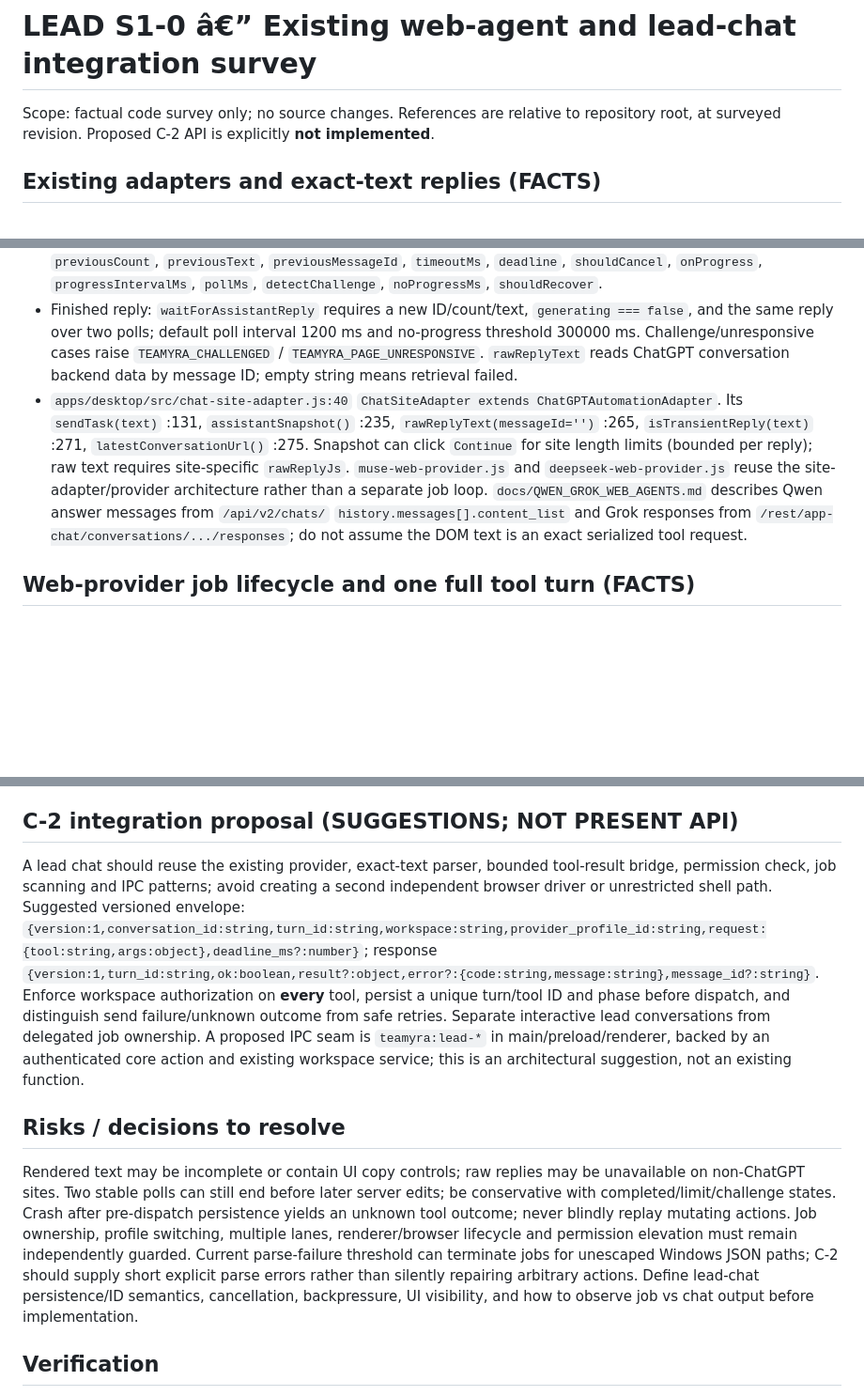
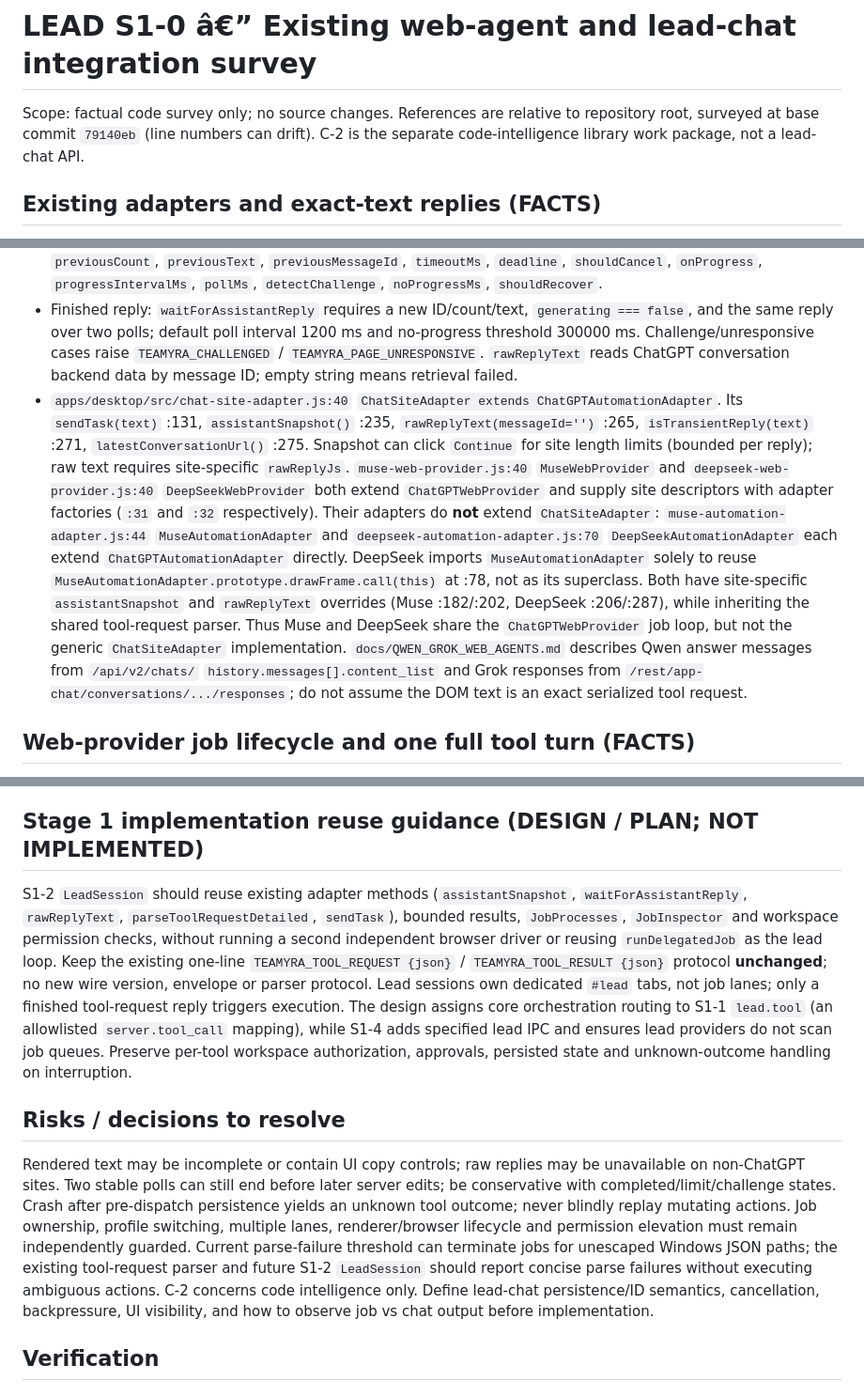
Before and after one commit to itsksrathore/TEAMYRA, a Markdown page: plans-out/LEAD-S1-SURVEY.md, 3 parts joined by grey strips. Shown at 94% size. GitHub-like rendering; blank space fills up the shorter version.

Commit message:
docs(lead-chat): correct S1 survey protocol and adapter inheritance

```diff
--- a/plans-out/LEAD-S1-SURVEY.md
+++ b/plans-out/LEAD-S1-SURVEY.md
@@ -1,13 +1,13 @@
 # LEAD S1-0 â€” Existing web-agent and lead-chat integration survey
 
-Scope: factual code survey only; no source changes. References are relative to repository root, at surveyed revision. Proposed C-2 API is explicitly **not implemented**.
+Scope: factual code survey only; no source changes. References are relative to repository root, surveyed at base commit `79140eb` (line numbers can drift). C-2 is the separate code-intelligence library work package, not a lead-chat API.
 
 ## Existing adapters and exact-text replies (FACTS)
 
 - `apps/desktop/src/chatgpt-automation-adapter.js:271` `parseToolRequestDetailed(text)` parses a `TEAMYRA_TOOL_REQUEST` marker and JSON `{tool,args}`, returning `{marker,request,error}`; exposed as adapter method at :592, with `parseToolRequest(text)` at :597. Balanced-object parsing and repair are already present; malformed requests still produce an error.
 - `ChatGPTAutomationAdapter` constructor `(webContents,options={})` at :306; `newChat()` :333, `getCurrentConversation()` :338, `sendTask(text)` :351, `stopGeneration()` :436, `assistantSnapshot()` :447, `latestConversationUrl()` :495, `waitForAssistantReply(options={})` :517, `rawReplyText(messageId='')` :587. Snapshot fields: `{count,text,messageId,generating,challenged,images,activity}`. Wait options include `previousCount`, `previousText`, `previousMessageId`, `timeoutMs`, `deadline`, `shouldCancel`, `onProgress`, `progressIntervalMs`, `pollMs`, `detectChallenge`, `noProgressMs`, `shouldRecover`.
 - Finished reply: `waitForAssistantReply` requires a new ID/count/text, `generating === false`, and the same reply over two polls; default poll interval 1200 ms and no-progress threshold 300000 ms. Challenge/unresponsive cases raise `TEAMYRA_CHALLENGED` / `TEAMYRA_PAGE_UNRESPONSIVE`. `rawReplyText` reads ChatGPT conversation backend data by message ID; empty string means retrieval failed.
-- `apps/desktop/src/chat-site-adapter.js:40` `ChatSiteAdapter extends ChatGPTAutomationAdapter`. Its `sendTask(text)` :131, `assistantSnapshot()` :235, `rawReplyText(messageId='')` :265, `isTransientReply(text)` :271, `latestConversationUrl()` :275. Snapshot can click `Continue` for site length limits (bounded per reply); raw text requires site-specific `rawReplyJs`. `muse-web-provider.js` and `deepseek-web-provider.js` reuse the site-adapter/provider architecture rather than a separate job loop. `docs/QWEN_GROK_WEB_AGENTS.md` describes Qwen answer messages from `/api/v2/chats/` `history.messages[].content_list` and Grok responses from `/rest/app-chat/conversations/.../responses`; do not assume the DOM text is an exact serialized tool request.
+- `apps/desktop/src/chat-site-adapter.js:40` `ChatSiteAdapter extends ChatGPTAutomationAdapter`. Its `sendTask(text)` :131, `assistantSnapshot()` :235, `rawReplyText(messageId='')` :265, `isTransientReply(text)` :271, `latestConversationUrl()` :275. Snapshot can click `Continue` for site length limits (bounded per reply); raw text requires site-specific `rawReplyJs`. `muse-web-provider.js:40` `MuseWebProvider` and `deepseek-web-provider.js:40` `DeepSeekWebProvider` both extend `ChatGPTWebProvider` and supply site descriptors with adapter factories (`:31` and `:32` respectively). Their adapters do **not** extend `ChatSiteAdapter`: `muse-automation-adapter.js:44` `MuseAutomationAdapter` and `deepseek-automation-adapter.js:70` `DeepSeekAutomationAdapter` each extend `ChatGPTAutomationAdapter` directly. DeepSeek imports `MuseAutomationAdapter` solely to reuse `MuseAutomationAdapter.prototype.drawFrame.call(this)` at :78, not as its superclass. Both have site-specific `assistantSnapshot` and `rawReplyText` overrides (Muse :182/:202, DeepSeek :206/:287), while inheriting the shared tool-request parser. Thus Muse and DeepSeek share the `ChatGPTWebProvider` job loop, but not the generic `ChatSiteAdapter` implementation. `docs/QWEN_GROK_WEB_AGENTS.md` describes Qwen answer messages from `/api/v2/chats/` `history.messages[].content_list` and Grok responses from `/rest/app-chat/conversations/.../responses`; do not assume the DOM text is an exact serialized tool request.
 
 ## Web-provider job lifecycle and one full tool turn (FACTS)
 
@@ -23,13 +23,13 @@ Scope: factual code survey only; no source changes. References are relative to r
 - `apps/desktop/src/main.js:1075-1218` `teamyra:chatgpt-*` IPC spans status/open/close/reload/reconnect/new-chat/stop/send/conversation/visible/bounds/workspace configuration/changes/revert/file attachment. At :958-973, jobs/transcripts/start/cancel. `preload.js:43-59` exposes related `chatgptStatus`, `chatgptConversation`, `chatgptWorkspaceStatus`, `chatgptChanges` methods (and adjacent chat methods). `apps/desktop/renderer/app.mjs:841` `refreshChatgptStatus`, :919 `openChatgptDetail`, :949 close, :957 workspace picker, :962 permissions mapping, :987 save; `apps/desktop/renderer/index.html:82` contains `#chatgptDetail`. This, not a root `apps/desktop/index.html`, is the actual UI document.
 - Multi-site keys: `bridge/web_sites.py:10` `WEB_SITES` registry and :28 `site_name(provider)`; desktop registry and `WEB_CHAT_PREFIX` in `main.js:318`; renderer `WEB_CHAT_PREFIX` and `webChatSiteForKey` at `app.mjs:67-69`. ChatGPT default empty prefix / `web`, Muse `muse:`, DeepSeek `deepseek:`, Qwen `qwen:`, Grok `grok:`, GLM `glm:`. `apps/desktop/src/core-api.js` is the existing desktop-to-core transport. `apps/desktop/src/limit-detect.js:37` `limitNotice(text)`, :49 `limitScript()` and `replyLimitNotice` distinguish short UI quota notices from normal model discussion.
 
-## C-2 integration proposal (SUGGESTIONS; NOT PRESENT API)
+## Stage 1 implementation reuse guidance (DESIGN / PLAN; NOT IMPLEMENTED)
 
-A lead chat should reuse the existing provider, exact-text parser, bounded tool-result bridge, permission check, job scanning and IPC patterns; avoid creating a second independent browser driver or unrestricted shell path. Suggested versioned envelope: `{version:1,conversation_id:string,turn_id:string,workspace:string,provider_profile_id:string,request:{tool:string,args:object},deadline_ms?:number}`; response `{version:1,turn_id:string,ok:boolean,result?:object,error?:{code:string,message:string},message_id?:string}`. Enforce workspace authorization on **every** tool, persist a unique turn/tool ID and phase before dispatch, and distinguish send failure/unknown outcome from safe retries. Separate interactive lead conversations from delegated job ownership. A proposed IPC seam is `teamyra:lead-*` in main/preload/renderer, backed by an authenticated core action and existing workspace service; this is an architectural suggestion, not an existing function.
+S1-2 `LeadSession` should reuse existing adapter methods (`assistantSnapshot`, `waitForAssistantReply`, `rawReplyText`, `parseToolRequestDetailed`, `sendTask`), bounded results, `JobProcesses`, `JobInspector` and workspace permission checks, without running a second independent browser driver or reusing `runDelegatedJob` as the lead loop. Keep the existing one-line `TEAMYRA_TOOL_REQUEST {json}` / `TEAMYRA_TOOL_RESULT {json}` protocol **unchanged**; no new wire version, envelope or parser protocol. Lead sessions own dedicated `#lead` tabs, not job lanes; only a finished tool-request reply triggers execution. The design assigns core orchestration routing to S1-1 `lead.tool` (an allowlisted `server.tool_call` mapping), while S1-4 adds specified lead IPC and ensures lead providers do not scan job queues. Preserve per-tool workspace authorization, approvals, persisted state and unknown-outcome handling on interruption.
 
 ## Risks / decisions to resolve
 
-Rendered text may be incomplete or contain UI copy controls; raw replies may be unavailable on non-ChatGPT sites. Two stable polls can still end before later server edits; be conservative with completed/limit/challenge states. Crash after pre-dispatch persistence yields an unknown tool outcome; never blindly replay mutating actions. Job ownership, profile switching, multiple lanes, renderer/browser lifecycle and permission elevation must remain independently guarded. Current parse-failure threshold can terminate jobs for unescaped Windows JSON paths; C-2 should supply short explicit parse errors rather than silently repairing arbitrary actions. Define lead-chat persistence/ID semantics, cancellation, backpressure, UI visibility, and how to observe job vs chat output before implementation.
+Rendered text may be incomplete or contain UI copy controls; raw replies may be unavailable on non-ChatGPT sites. Two stable polls can still end before later server edits; be conservative with completed/limit/challenge states. Crash after pre-dispatch persistence yields an unknown tool outcome; never blindly replay mutating actions. Job ownership, profile switching, multiple lanes, renderer/browser lifecycle and permission elevation must remain independently guarded. Current parse-failure threshold can terminate jobs for unescaped Windows JSON paths; the existing tool-request parser and future S1-2 `LeadSession` should report concise parse failures without executing ambiguous actions. C-2 concerns code intelligence only. Define lead-chat persistence/ID semantics, cancellation, backpressure, UI visibility, and how to observe job vs chat output before implementation.
 
 ## Verification
 
```
